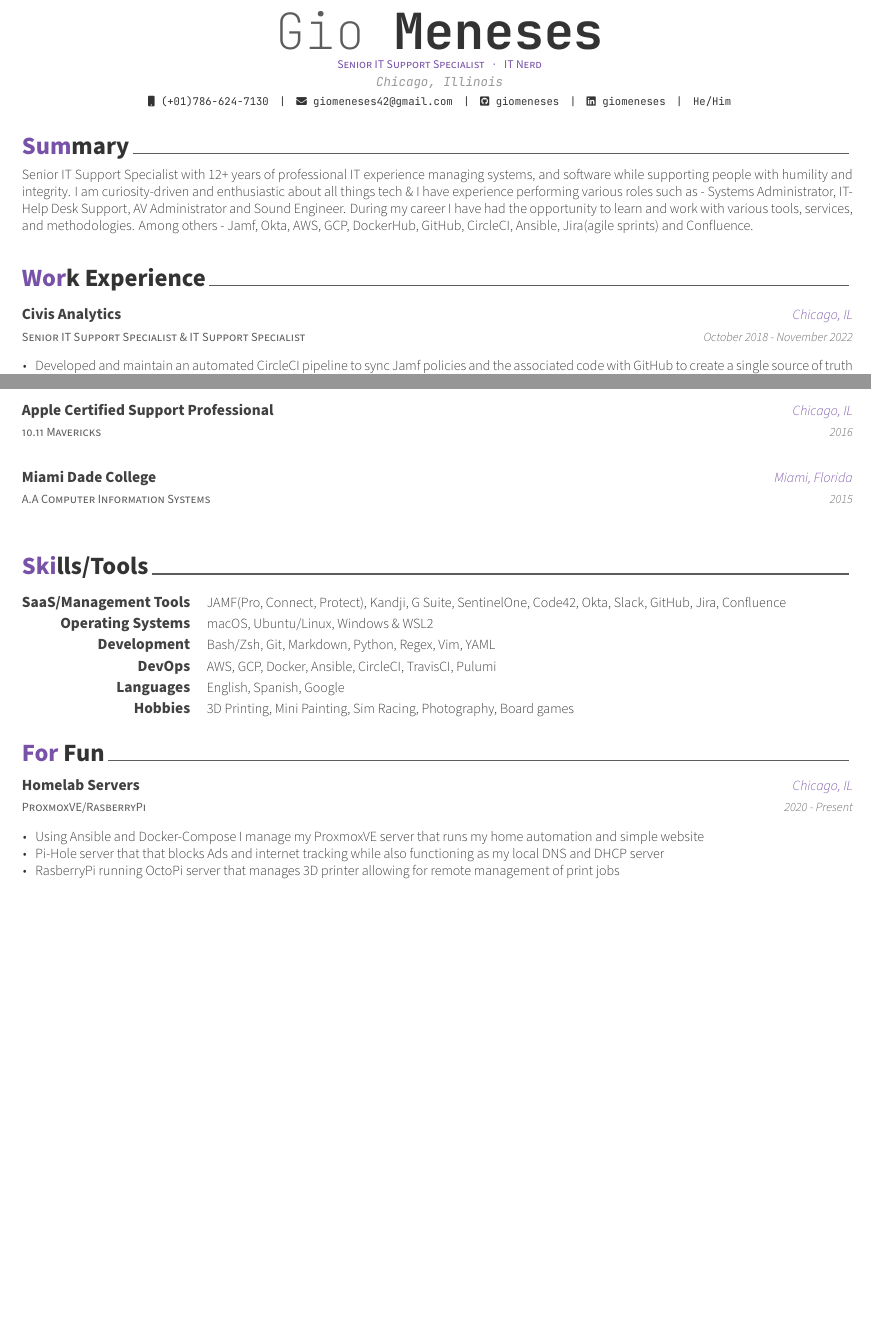
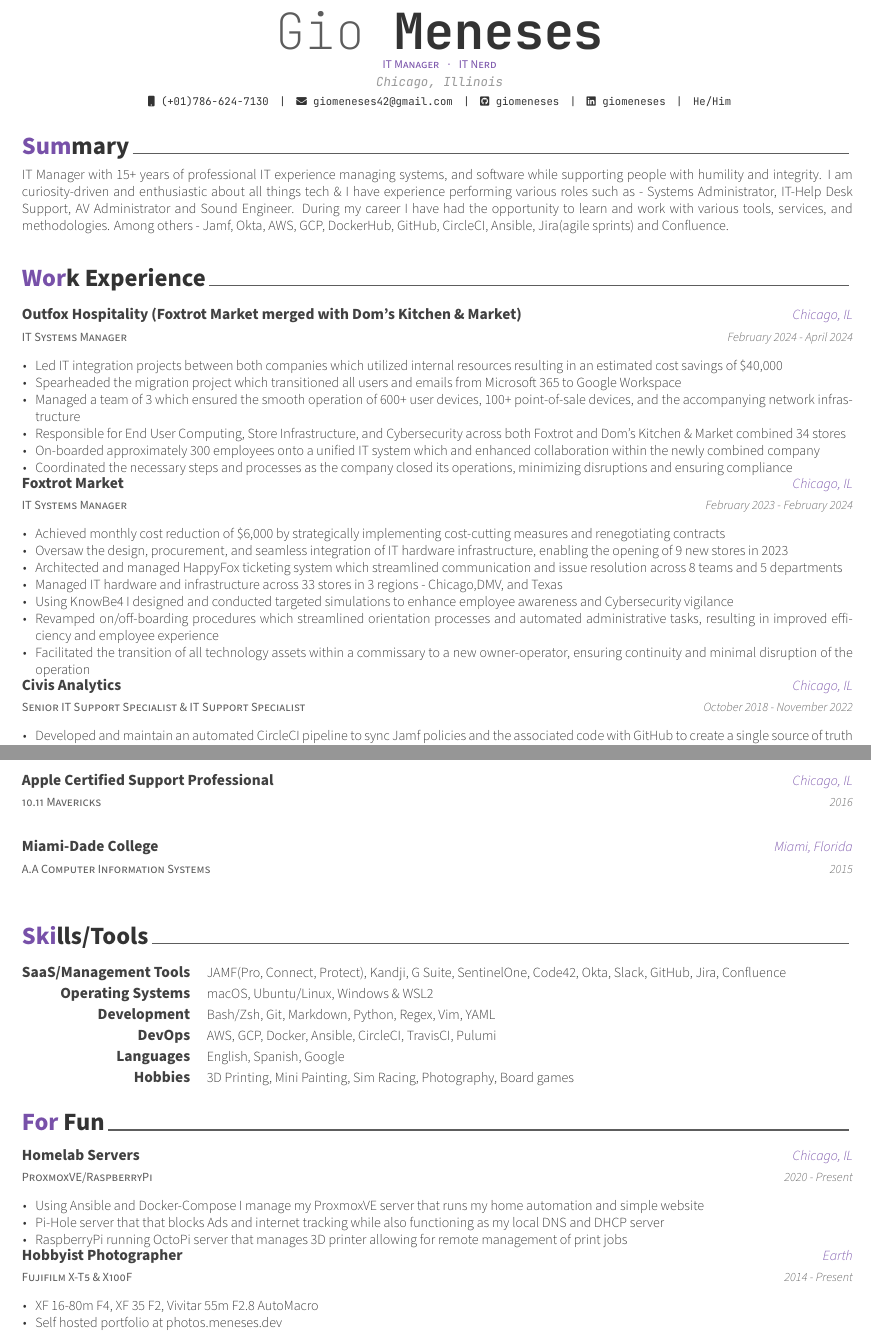
Before and after one commit to giomeneses/resume, a LaTeX CV (GioMeneses.tex, which reads sections/experience.tex, sections/forfun.tex, sections/summary.tex): two parts of pages 1 and 2 of 2, joined at a grey line, cut so that both start at the same text, the shorter picture padded with empty space. Compiled offline with XeLaTeX.

Commit message:
April 2024 Updates

```diff
--- a/GioMeneses.tex
+++ b/GioMeneses.tex
@@ -55,7 +55,7 @@
 % Available options: circle|rectangle,edge/noedge,left/right
 % \photo[rectangle,edge,right]{./examples/profile}
 \name{Gio}{Meneses}
-\position{Senior IT Support Specialist {\enskip\cdotp\enskip} IT Nerd}
+\position{IT Manager {\enskip\cdotp\enskip} IT Nerd}
 \address{Chicago, Illinois}
 
 \mobile{(+01)786-624-7130}
@@ -99,7 +99,6 @@
 %-------------------------------------------------------------------------------
 \input{sections/summary.tex}
 \input{sections/experience.tex}
-\newpage
 \input{sections/education.tex}
 \input{sections/skills.tex}
 \input{sections/forfun.tex}
--- a/sections/experience.tex
+++ b/sections/experience.tex
@@ -8,6 +8,41 @@
 %	CONTENT
 %-------------------------------------------------------------------------------
 \begin{cventries}
+
+	%---------------------------------------------------------
+	\cventry
+	{IT Systems Manager} % Title
+  {Outfox Hospitality (Foxtrot Market merged with Dom's Kitchen \& Market)} % Organization
+	{Chicago, IL} % Location
+  {February 2024 - April 2024} % Date(s)
+	{
+    \begin{cvitems} % Description(s) of experience/contributions/knowledge
+			\item {Led IT integration projects between both companies which utilized internal resources resulting in an estimated cost savings of \$40,000}
+      \item {Spearheaded the migration project which transitioned all users and emails from Microsoft 365 to Google Workspace}
+      \item {Managed a team of 3 which ensured the smooth operation of 600+ user devices, 100+ point-of-sale devices, and the accompanying network infrastructure}
+      \item {Responsible for End User Computing, Store Infrastructure, and Cybersecurity across both Foxtrot and Dom's Kitchen \& Market combined 34 stores}
+      \item {On-boarded approximately 300 employees onto a unified IT system which and enhanced collaboration within the newly combined company}
+      \item {Coordinated the necessary steps and processes as the company closed its operations, minimizing disruptions and ensuring compliance}
+    \end{cvitems}
+  }
+
+	%---------------------------------------------------------
+	\cventry
+	{IT Systems Manager} % Title
+  {Foxtrot Market} % Organization
+	{Chicago, IL} % Location
+  {February 2023 - February 2024} % Date(s)
+	{
+		\begin{cvitems} % Description(s) of experience/contributions/knowledge
+			\item {Achieved monthly cost reduction of \$6,000 by strategically implementing cost-cutting measures and renegotiating contracts}
+			\item {Oversaw the design, procurement, and seamless integration of IT hardware infrastructure, enabling the opening of 9 new stores in 2023}
+			\item {Architected and managed HappyFox ticketing system which streamlined communication and issue resolution across 8 teams and 5 departments}
+			\item {Managed IT hardware and infrastructure across 33 stores in 3 regions - Chicago,DMV, and Texas}
+			\item {Using KnowBe4 I designed and conducted targeted simulations to enhance employee awareness and Cybersecurity vigilance}
+			\item {Revamped on/off-boarding procedures which streamlined orientation processes and automated administrative tasks, resulting in improved efficiency and employee experience}
+			\item {Facilitated the transition of all technology assets within a commissary to a new owner-operator, ensuring continuity and minimal disruption of the operation}
+		\end{cvitems}
+	}
 
 	%---------------------------------------------------------
 	\cventry
--- a/sections/forfun.tex
+++ b/sections/forfun.tex
@@ -11,7 +11,7 @@
 
 	%---------------------------------------------------------
 	\cventry
-	{ProxmoxVE/RasberryPi} % Affiliation/role
+  {ProxmoxVE/RaspberryPi} % Affiliation/role
 	{Homelab Servers} % Organization/group
 	{Chicago, IL} % Location
 	{2020 - Present} % Date(s)
@@ -19,9 +19,20 @@
 		\begin{cvitems} % Description(s) of experience/contributions/knowledge
 			\item {Using Ansible and Docker-Compose I manage my ProxmoxVE server that runs my home automation and simple website}
 			\item {Pi-Hole server that that blocks Ads and internet tracking while also functioning as my local DNS and DHCP server}
-			\item {RasberryPi running OctoPi server that manages 3D printer allowing for remote management of print jobs}
+			\item {RaspberryPi running OctoPi server that manages 3D printer allowing for remote management of print jobs}
 		\end{cvitems}
 	}
 
+	\cventry
+  {Fujifilm X-T5 \& X100F} % Organization/group
+	{Hobbyist Photographer} % Affiliation/role
+	{Earth} % Location
+	{2014 - Present} % Date(s)
+	{
+		\begin{cvitems} % Description(s) of experience/contributions/knowledge
+      \item {XF 16-80m F4, XF 35 F2, Vivitar 55m F2.8 AutoMacro}
+			\item {Self hosted portfolio at photos.meneses.dev}
+		\end{cvitems}
+	}
 	%---------------------------------------------------------
 \end{cventries}
--- a/sections/summary.tex
+++ b/sections/summary.tex
@@ -10,5 +10,5 @@
 \begin{cvparagraph}
 
 	%---------------------------------------------------------
-	Senior IT Support Specialist with 12+ years of professional IT experience managing systems, and software while supporting people with humility and integrity. I am curiosity-driven and enthusiastic about all things tech \& I have experience performing various roles such as - Systems Administrator, IT-Help Desk Support, AV Administrator and Sound Engineer. During my career I have had the opportunity to learn and work with various tools, services, and methodologies. Among others - Jamf, Okta, AWS, GCP, DockerHub, GitHub, CircleCI, Ansible, Jira(agile sprints) and Confluence.
+	IT Manager with 15+ years of professional IT experience managing systems, and software while supporting people with humility and integrity. I am curiosity-driven and enthusiastic about all things tech \& I have experience performing various roles such as - Systems Administrator, IT-Help Desk Support, AV Administrator and Sound Engineer. During my career I have had the opportunity to learn and work with various tools, services, and methodologies. Among others - Jamf, Okta, AWS, GCP, DockerHub, GitHub, CircleCI, Ansible, Jira(agile sprints) and Confluence.
 \end{cvparagraph}
```
Also changed, not shown: sections/education.tex (+1 -1 lines), GioMeneses.pdf.
